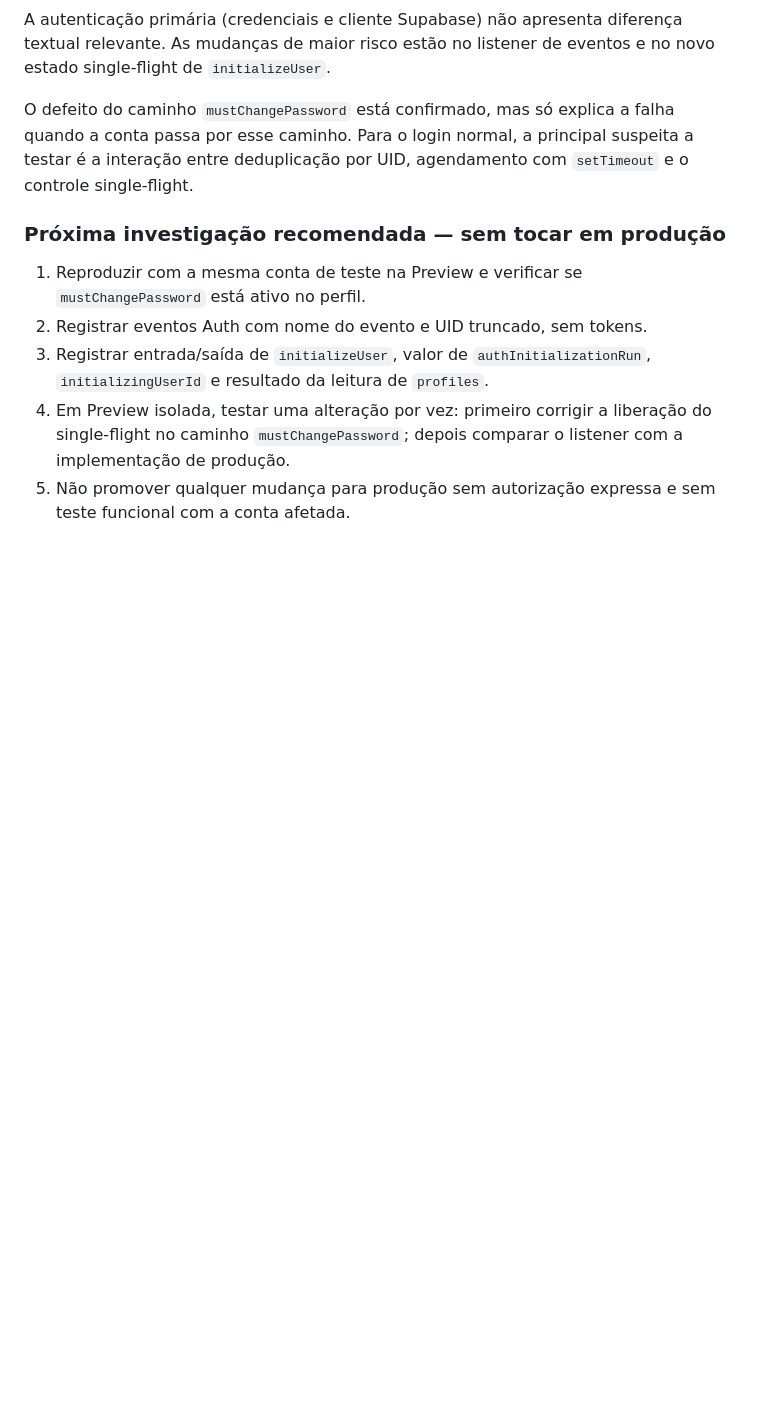
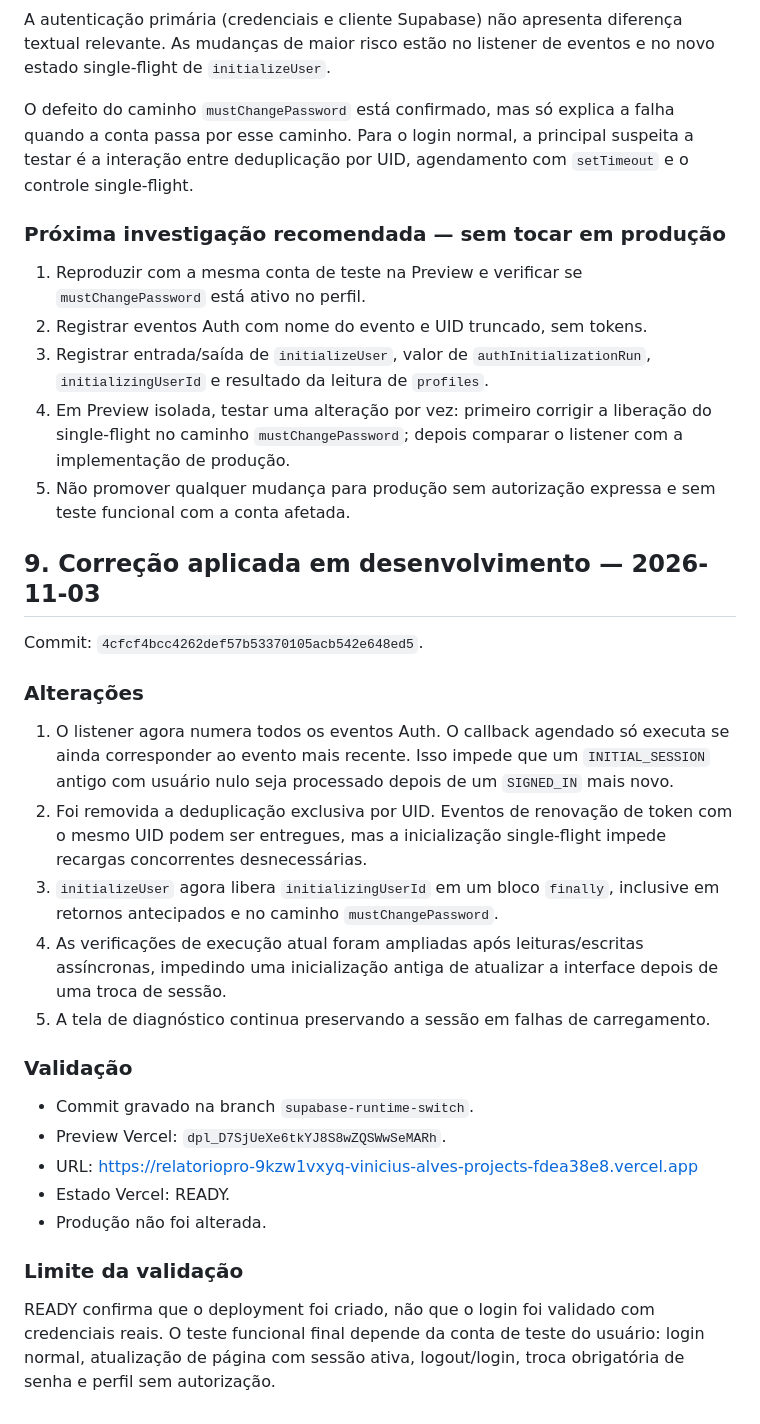
Before and after one commit to vinisalves76-glitch/relatoriopro, a Markdown page: docs/POSTMORTEM-AUTH-LOGIN-LOOP.md, the part around the change. GitHub-like rendering; blank space fills up the shorter version.

Commit message:
Document auth race and initialization lock fix

```diff
--- a/docs/POSTMORTEM-AUTH-LOGIN-LOOP.md
+++ b/docs/POSTMORTEM-AUTH-LOGIN-LOOP.md
@@ -204,3 +204,28 @@ O defeito do caminho `mustChangePassword` está confirmado, mas só explica a fa
 3. Registrar entrada/saída de `initializeUser`, valor de `authInitializationRun`, `initializingUserId` e resultado da leitura de `profiles`.
 4. Em Preview isolada, testar uma alteração por vez: primeiro corrigir a liberação do single-flight no caminho `mustChangePassword`; depois comparar o listener com a implementação de produção.
 5. Não promover qualquer mudança para produção sem autorização expressa e sem teste funcional com a conta afetada.
+
+
+## 9. Correção aplicada em desenvolvimento — 2026-11-03
+
+Commit: `4cfcf4bcc4262def57b53370105acb542e648ed5`.
+
+### Alterações
+
+1. O listener agora numera todos os eventos Auth. O callback agendado só executa se ainda corresponder ao evento mais recente. Isso impede que um `INITIAL_SESSION` antigo com usuário nulo seja processado depois de um `SIGNED_IN` mais novo.
+2. Foi removida a deduplicação exclusiva por UID. Eventos de renovação de token com o mesmo UID podem ser entregues, mas a inicialização single-flight impede recargas concorrentes desnecessárias.
+3. `initializeUser` agora libera `initializingUserId` em um bloco `finally`, inclusive em retornos antecipados e no caminho `mustChangePassword`.
+4. As verificações de execução atual foram ampliadas após leituras/escritas assíncronas, impedindo uma inicialização antiga de atualizar a interface depois de uma troca de sessão.
+5. A tela de diagnóstico continua preservando a sessão em falhas de carregamento.
+
+### Validação
+
+- Commit gravado na branch `supabase-runtime-switch`.
+- Preview Vercel: `dpl_D7SjUeXe6tkYJ8S8wZQSWwSeMARh`.
+- URL: https://relatoriopro-9kzw1vxyq-vinicius-alves-projects-fdea38e8.vercel.app
+- Estado Vercel: READY.
+- Produção não foi alterada.
+
+### Limite da validação
+
+READY confirma que o deployment foi criado, não que o login foi validado com credenciais reais. O teste funcional final depende da conta de teste do usuário: login normal, atualização de página com sessão ativa, logout/login, troca obrigatória de senha e perfil sem autorização.
```
